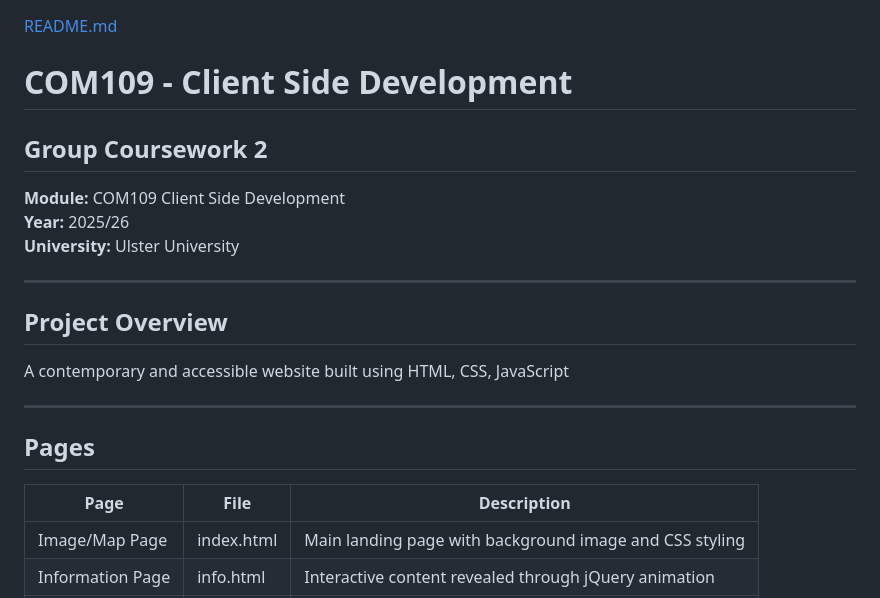
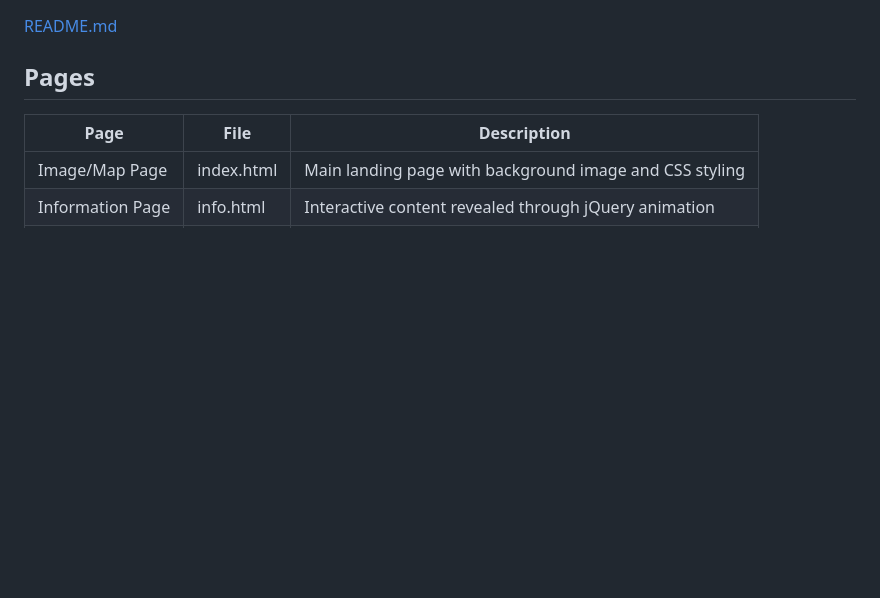
Before and after one commit to orlakelly502/GameEventSite, a Markdown page: README.md, the part around the change. Rendered like a GitHub page; blank space fills up the shorter version.

Commit message:
Update README to remove project information
Removed project details and overview from README.

```diff
--- a/README.md
+++ b/README.md
@@ -1,17 +1,4 @@
 [README.md](https://github.com/user-attachments/files/25796116/README.md)
-# COM109 - Client Side Development
-## Group Coursework 2
-
-**Module:** COM109 Client Side Development
-**Year:** 2025/26
-**University:** Ulster University
-
----
-
-## Project Overview
-A contemporary and accessible website built using HTML, CSS, JavaScript
-
----
 
 ## Pages
 | Page | File | Description |
```
